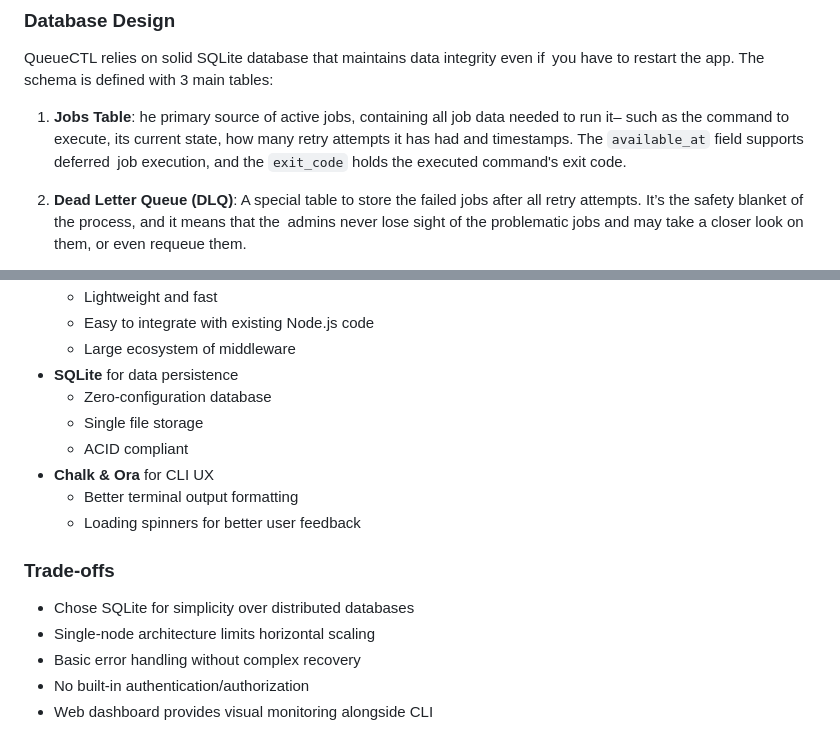
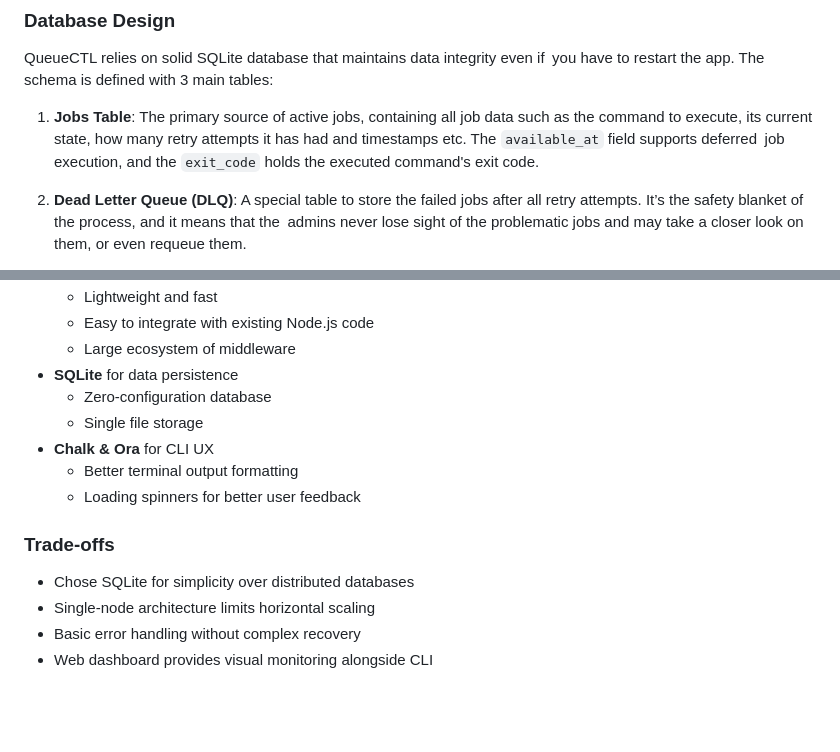
Before and after one commit to Rupeshkotha/Queuectl, a Markdown page: readme.md, 2 parts joined by grey strips. GitHub-like rendering; blank space fills up the shorter version.

```diff
--- a/readme.md
+++ b/readme.md
@@ -172,7 +153,7 @@ QueueCTL is simple and robust at its core, based on modular structure that clean
 ### Database Design
 QueueCTL relies on solid SQLite database that maintains data integrity even if you have to restart the app. The schema is deﬁned with 3 main tables:
 
-1. **Jobs Table**: he primary source of active jobs, containing all job data needed to run it– such as the command to execute, its current state, how many retry attempts it has had and timestamps. The `available_at` field supports deferred job execution, and the `exit_code` holds the executed command's exit code.
+1. **Jobs Table**: The primary source of active jobs, containing all job data such as the command to execute, its current state, how many retry attempts it has had and timestamps etc. The `available_at` field supports deferred job execution, and the `exit_code` holds the executed command's exit code.
 
 2. **Dead Letter Queue (DLQ)**: A special table to store the failed jobs after all retry attempts. It’s the safety blanket of the process, and it means that the admins never lose sight of the problematic jobs and may take a closer look on them, or even requeue them.
 
@@ -216,7 +198,6 @@ The system is all logged, with a variety of log verbosity levels. The CLI has
 - **SQLite** for data persistence
   - Zero-configuration database
   - Single file storage
-  - ACID compliant
 - **Chalk & Ora** for CLI UX
   - Better terminal output formatting
   - Loading spinners for better user feedback
@@ -225,5 +206,4 @@ The system is all logged, with a variety of log verbosity levels. The CLI has
 - Chose SQLite for simplicity over distributed databases
 - Single-node architecture limits horizontal scaling
 - Basic error handling without complex recovery
-- No built-in authentication/authorization
 - Web dashboard provides visual monitoring alongside CLI
```
Also changed, not shown: other parts of readme.md (+10 -28 lines).
